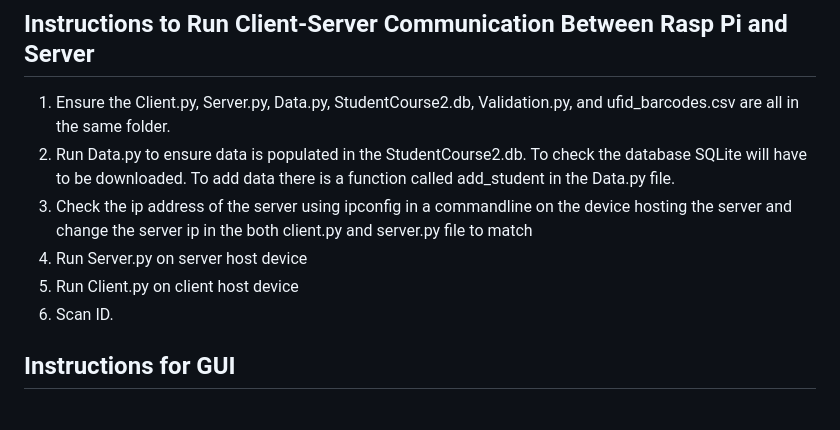
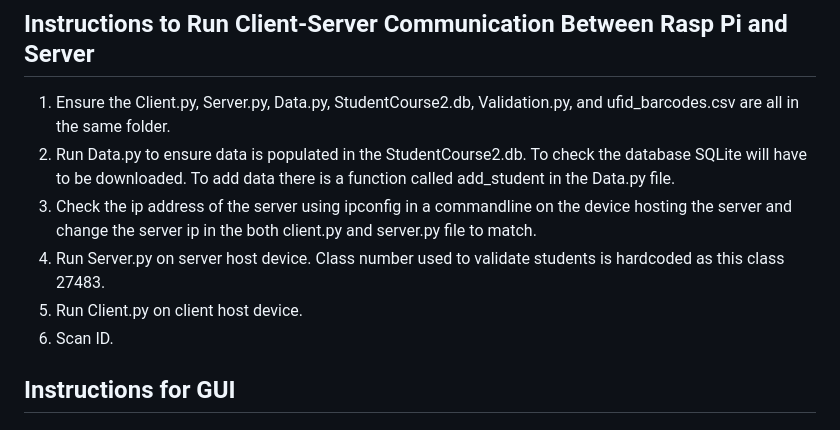
Before and after one commit to brod2240/ufid_reader, a Markdown page: README.md, the part around the change. GitHub-like rendering.

```diff
--- a/README.md
+++ b/README.md
@@ -9,9 +9,9 @@ Program to allow a barcode scanner and rfid module to read ufid numbers and outp
 ## Instructions to Run Client-Server Communication Between Rasp Pi and Server
 1. Ensure the Client.py, Server.py, Data.py, StudentCourse2.db, Validation.py, and ufid_barcodes.csv are all in the same folder.
 2. Run Data.py to ensure data is populated in the StudentCourse2.db. To check the database SQLite will have to be downloaded. To add data there is a function called add_student in the Data.py file.
-3. Check the ip address of the server using ipconfig in a commandline on the device hosting the server and change the server ip in the both client.py and server.py file to match
-4. Run Server.py on server host device
-5. Run Client.py on client host device
+3. Check the ip address of the server using ipconfig in a commandline on the device hosting the server and change the server ip in the both client.py and server.py file to match.
+4. Run Server.py on server host device. Class number used to validate students is hardcoded as this class 27483.
+5. Run Client.py on client host device.
 6. Scan ID.
 ## Instructions for GUI
 1.
```
